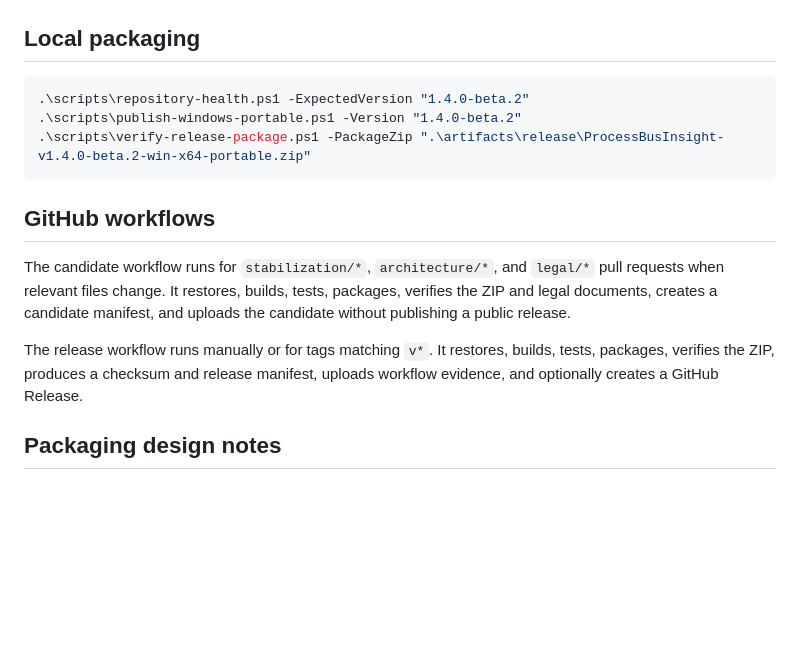
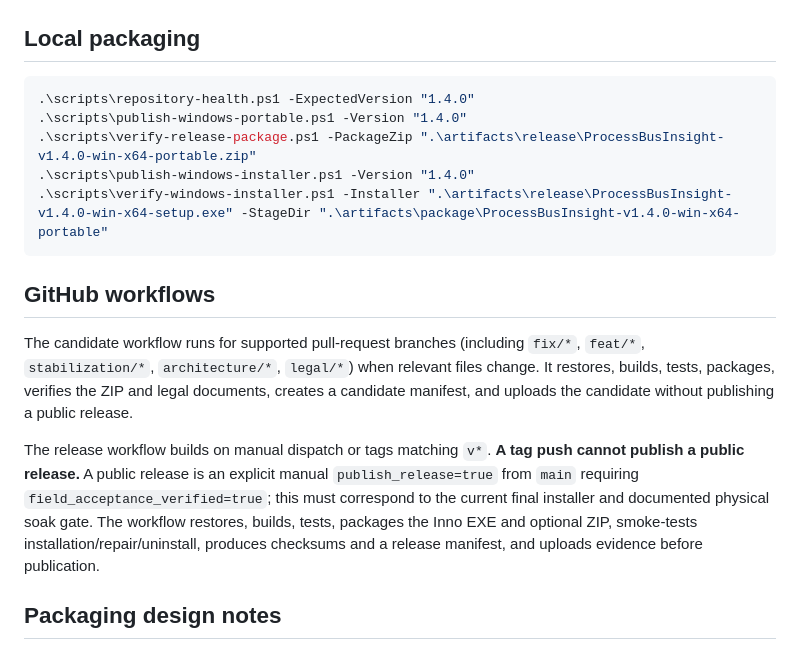
Before and after one commit to masarray/DigSubAnalyzer, a Markdown page: docs/RELEASE_PACKAGING.md, the part around the change. GitHub-like rendering; blank space fills up the shorter version.

Commit message:
Align public release notes, checklist and test matrix with verified Inno gates and outstanding physical acceptance

````diff
--- a/docs/RELEASE_PACKAGING.md
+++ b/docs/RELEASE_PACKAGING.md
@@ -57,16 +57,18 @@ git add -f docs/QUICK_START.pdf docs/USER_MANUAL.pdf
 ## Local packaging
 
 ```powershell
-.\scripts\repository-health.ps1 -ExpectedVersion "1.4.0-beta.2"
-.\scripts\publish-windows-portable.ps1 -Version "1.4.0-beta.2"
-.\scripts\verify-release-package.ps1 -PackageZip ".\artifacts\release\ProcessBusInsight-v1.4.0-beta.2-win-x64-portable.zip"
+.\scripts\repository-health.ps1 -ExpectedVersion "1.4.0"
+.\scripts\publish-windows-portable.ps1 -Version "1.4.0"
+.\scripts\verify-release-package.ps1 -PackageZip ".\artifacts\release\ProcessBusInsight-v1.4.0-win-x64-portable.zip"
+.\scripts\publish-windows-installer.ps1 -Version "1.4.0"
+.\scripts\verify-windows-installer.ps1 -Installer ".\artifacts\release\ProcessBusInsight-v1.4.0-win-x64-setup.exe" -StageDir ".\artifacts\package\ProcessBusInsight-v1.4.0-win-x64-portable"
 ```
 
 ## GitHub workflows
 
-The candidate workflow runs for `stabilization/*`, `architecture/*`, and `legal/*` pull requests when relevant files change. It restores, builds, tests, packages, verifies the ZIP and legal documents, creates a candidate manifest, and uploads the candidate without publishing a public release.
+The candidate workflow runs for supported pull-request branches (including `fix/*`, `feat/*`, `stabilization/*`, `architecture/*`, `legal/*`) when relevant files change. It restores, builds, tests, packages, verifies the ZIP and legal documents, creates a candidate manifest, and uploads the candidate without publishing a public release.
 
-The release workflow runs manually or for tags matching `v*`. It restores, builds, tests, packages, verifies the ZIP, produces a checksum and release manifest, uploads workflow evidence, and optionally creates a GitHub Release.
+The release workflow builds on manual dispatch or tags matching `v*`. **A tag push cannot publish a public release.** A public release is an explicit manual `publish_release=true` from `main` requiring `field_acceptance_verified=true`; this must correspond to the current final installer and documented physical soak gate. The workflow restores, builds, tests, packages the Inno EXE and optional ZIP, smoke-tests installation/repair/uninstall, produces checksums and a release manifest, and uploads evidence before publication.
 
 ## Packaging design notes
 
````
